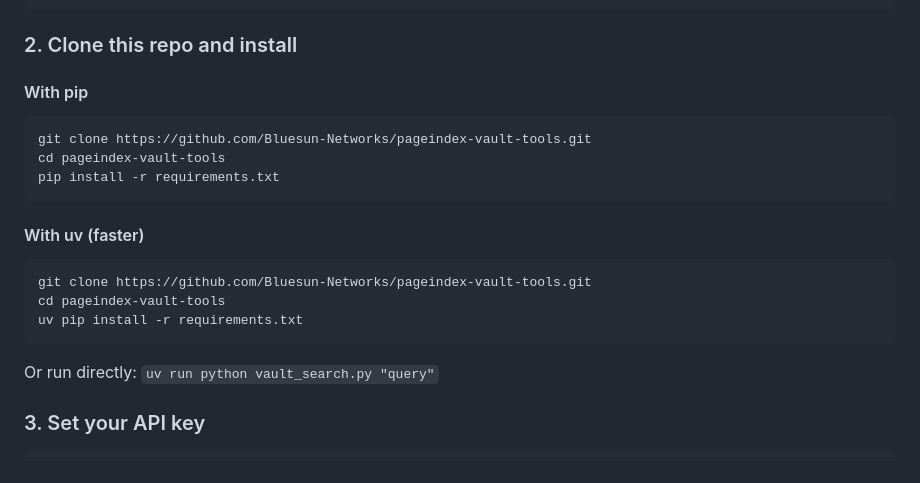
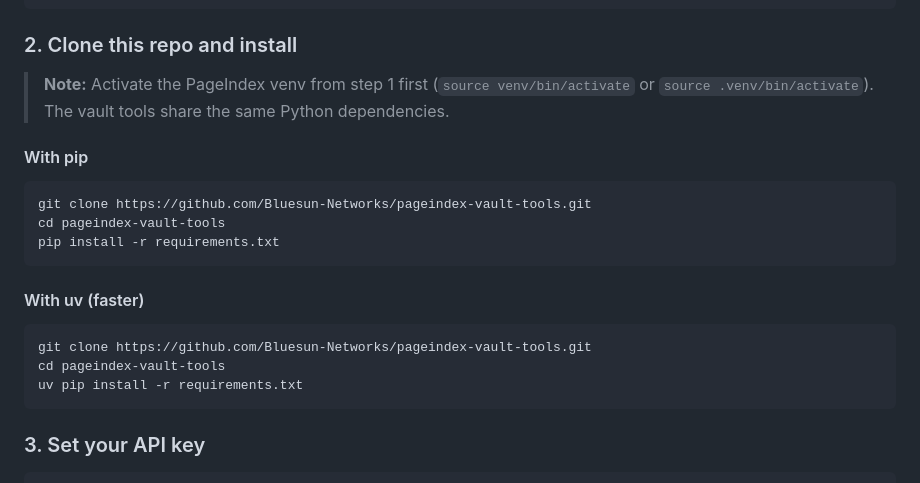
Before and after one commit to Bluesun-Networks/pageindex-vault-tools, a Markdown page: README.md, the part around the change. Drawn GitHub-style.

Commit message:
README: add venv activation note for step 2

````diff
--- a/README.md
+++ b/README.md
@@ -38,6 +38,8 @@ uv pip install -r requirements.txt
 
 ### 2. Clone this repo and install
 
+> **Note:** Activate the PageIndex venv from step 1 first (`source venv/bin/activate` or `source .venv/bin/activate`). The vault tools share the same Python dependencies.
+
 #### With pip
 ```bash
 git clone https://github.com/Bluesun-Networks/pageindex-vault-tools.git
@@ -51,8 +53,6 @@ git clone https://github.com/Bluesun-Networks/pageindex-vault-tools.git
 cd pageindex-vault-tools
 uv pip install -r requirements.txt
 ```
-
-Or run directly: `uv run python vault_search.py "query"`
 
 ### 3. Set your API key
 
````
